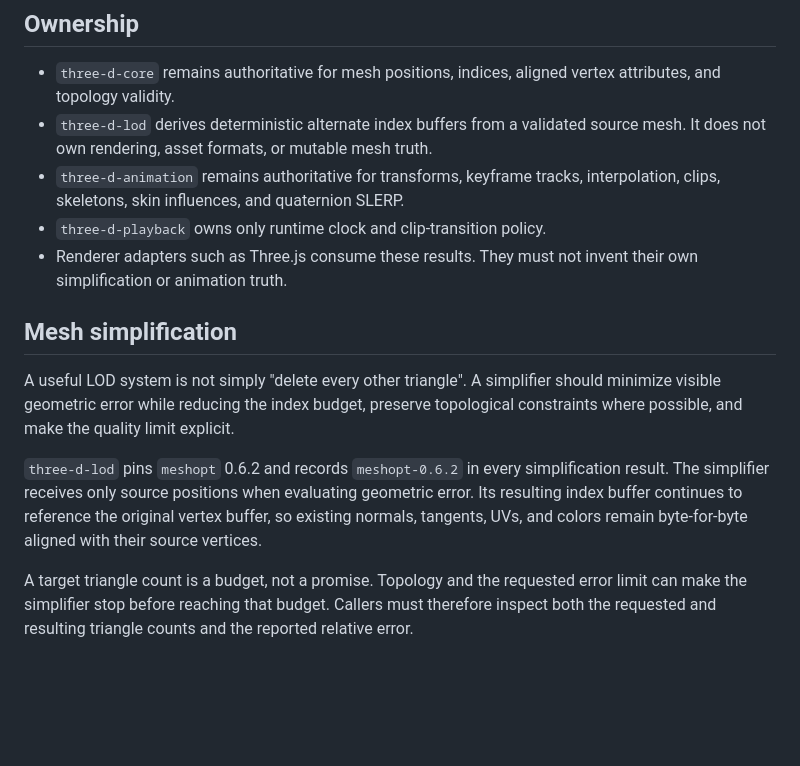
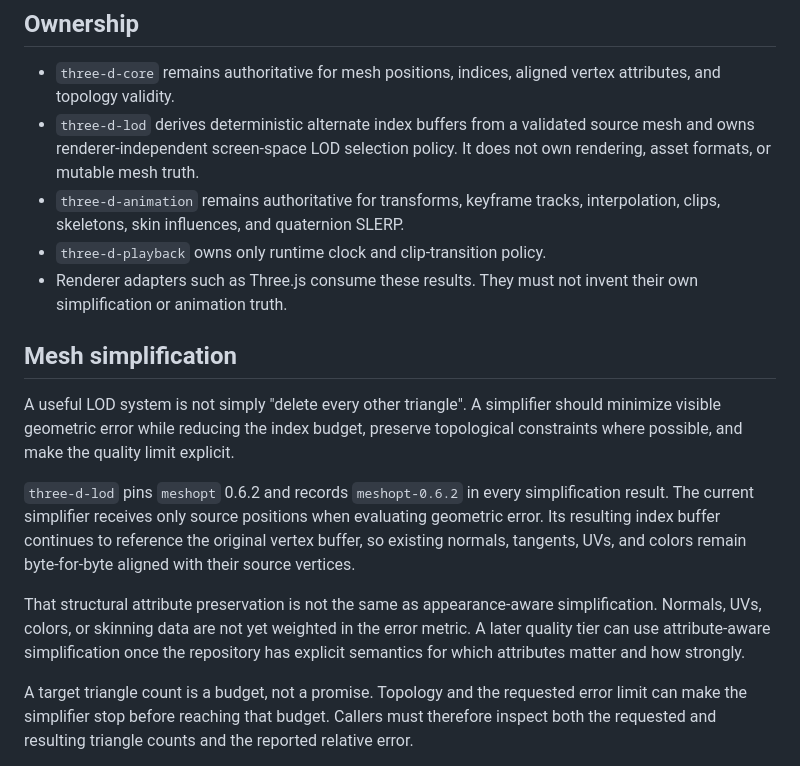
Before and after one commit to moritzbrantner/3d-lab, a Markdown page: docs/mesh-lod-and-playback.md, the part around one of its changes. Drawn GitHub-style; blank space fills up the shorter version.

```diff
--- a/docs/mesh-lod-and-playback.md
+++ b/docs/mesh-lod-and-playback.md
@@ -5,7 +5,7 @@ This slice separates two performance concerns that are easy to conflate: reducin
 ## Ownership
 
 - `three-d-core` remains authoritative for mesh positions, indices, aligned vertex attributes, and topology validity.
-- `three-d-lod` derives deterministic alternate index buffers from a validated source mesh. It does not own rendering, asset formats, or mutable mesh truth.
+- `three-d-lod` derives deterministic alternate index buffers from a validated source mesh and owns renderer-independent screen-space LOD selection policy. It does not own rendering, asset formats, or mutable mesh truth.
 - `three-d-animation` remains authoritative for transforms, keyframe tracks, interpolation, clips, skeletons, skin influences, and quaternion SLERP.
 - `three-d-playback` owns only runtime clock and clip-transition policy.
 - Renderer adapters such as Three.js consume these results. They must not invent their own simplification or animation truth.
@@ -14,7 +14,9 @@ This slice separates two performance concerns that are easy to conflate: reducin
 
 A useful LOD system is not simply "delete every other triangle". A simplifier should minimize visible geometric error while reducing the index budget, preserve topological constraints where possible, and make the quality limit explicit.
 
-`three-d-lod` pins `meshopt` 0.6.2 and records `meshopt-0.6.2` in every simplification result. The simplifier receives only source positions when evaluating geometric error. Its resulting index buffer continues to reference the original vertex buffer, so existing normals, tangents, UVs, and colors remain byte-for-byte aligned with their source vertices.
+`three-d-lod` pins `meshopt` 0.6.2 and records `meshopt-0.6.2` in every simplification result. The current simplifier receives only source positions when evaluating geometric error. Its resulting index buffer continues to reference the original vertex buffer, so existing normals, tangents, UVs, and colors remain byte-for-byte aligned with their source vertices.
+
+That structural attribute preservation is not the same as appearance-aware simplification. Normals, UVs, colors, or skinning data are not yet weighted in the error metric. A later quality tier can use attribute-aware simplification once the repository has explicit semantics for which attributes matter and how strongly.
 
 A target triangle count is a budget, not a promise. Topology and the requested error limit can make the simplifier stop before reaching that budget. Callers must therefore inspect both the requested and resulting triangle counts and the reported relative error.
 
```
Also changed, not shown: other parts of docs/mesh-lod-and-playback.md (+30 -4 lines).
